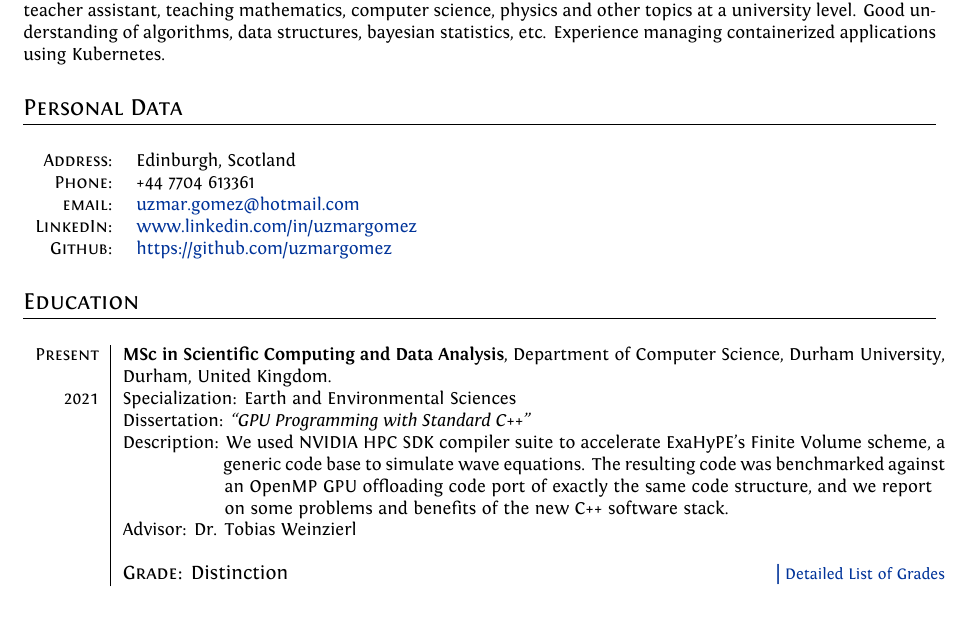
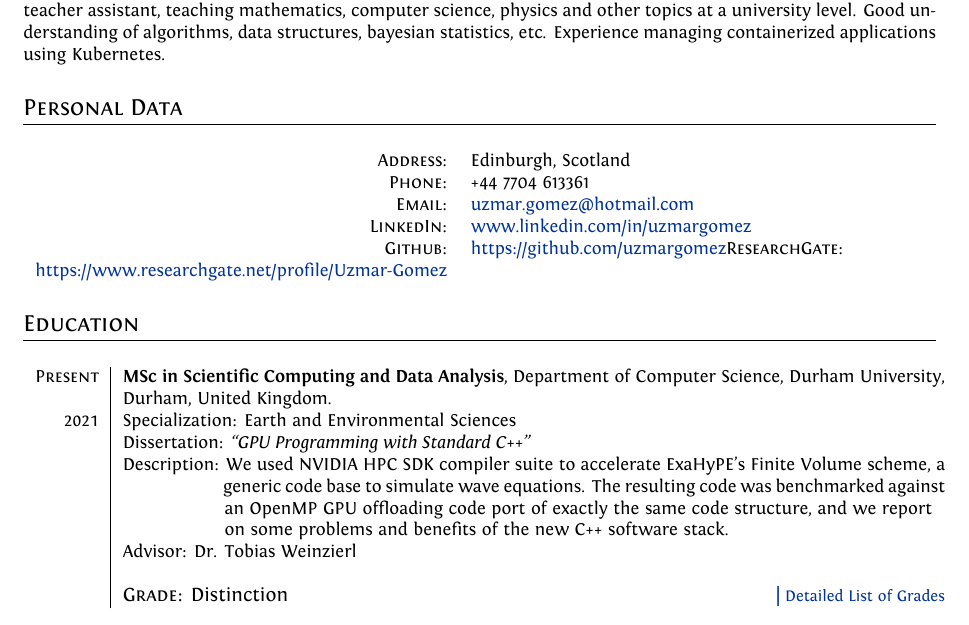
Before and after one commit to uzmargomez/curriculum_vitae, a LaTeX CV (cvEnglish.tex): part of page 1 of 6, cut so that both start at the same text. Compiled offline with XeLaTeX.

Commit message:
Update cvEnglish.tex

```diff
--- a/cvEnglish.tex
+++ b/cvEnglish.tex
@@ -98,9 +98,10 @@ Hands-on experience applying Machine Learning algorithms. Excellent usage of GNU
 %\textsc{Place and Date of Birth:} & Mexico | September 25, 1992 \\
 \textsc{Address:} & Edinburgh, Scotland \\
 \textsc{Phone:} & +44 7704 613361\\
-\textsc{email:} & \href{mailto:uzmar.gomez@hotmail.com}{uzmar.gomez@hotmail.com}\\
+\textsc{Email:} & \href{mailto:uzmar.gomez@hotmail.com}{uzmar.gomez@hotmail.com}\\
 \textsc{LinkedIn:} & \href{www.linkedin.com}{www.linkedin.com/in/uzmargomez}\\
 \textsc{Github:} & \href{https://github.com/uzmargomez}{https://github.com/uzmargomez}%\\
+\textsc{ResearchGate:} & \href{https://www.researchgate.net/profile/Uzmar-Gomez}{https://www.researchgate.net/profile/Uzmar-Gomez}
 %\textsc{HackerRank:} & \href{https://www.hackerrank.com/uzmar_gomez}{https://www.hackerrank.com/uzmar\_gomez}
 \end{tabular}
 
```
